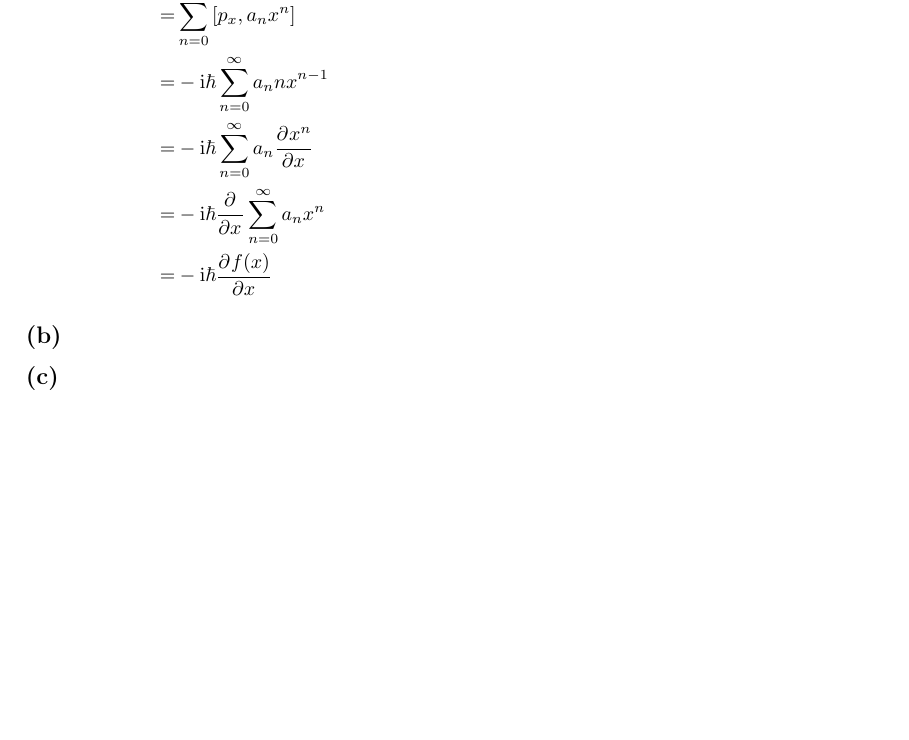
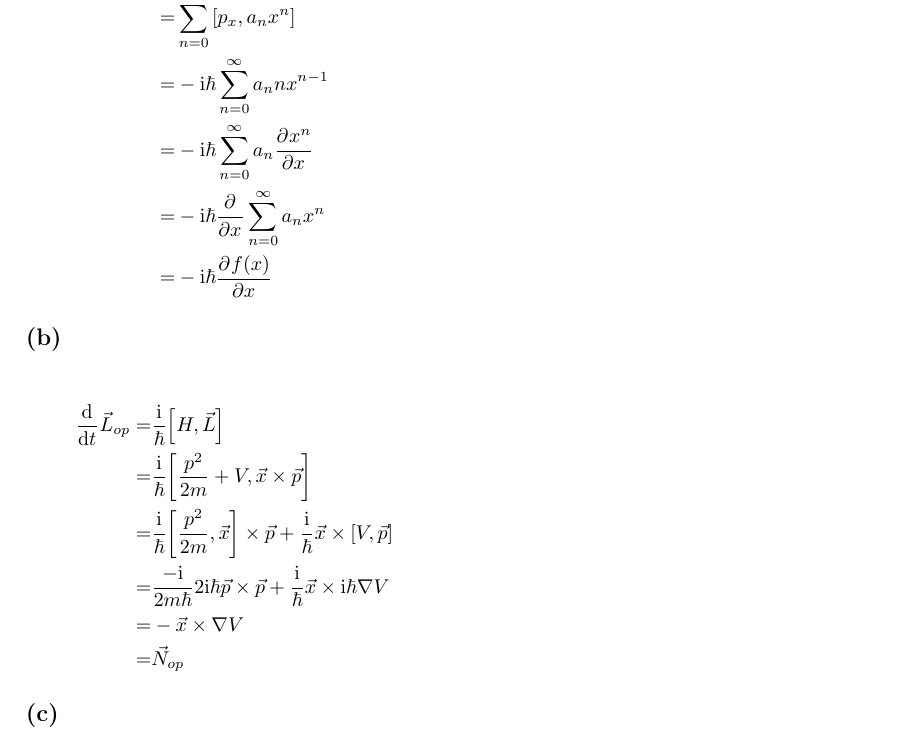
Before and after one commit to yuyichao/phys-251b, a LaTeX problem sheet (pset/pset1/pset1.tex): part of page 5 of 5, cut so that both start at the same text, the shorter picture padded with empty space. Compiled offline with pdfLaTeX; a LaTeX package or settings file that is missing is left out.

Commit message:
[pset1] p5b

```diff
--- a/pset/pset1/pset1.tex
+++ b/pset/pset1/pset1.tex
@@ -306,5 +306,13 @@ Assume $f(x)\equiv\dsum_{n=0}^\infty a_nx^n$
   =&-\ui\hbar\pdiff{f(x)}{x}
 }
 \subsection{}
+\eqar{
+  \diff{}{t}\vec L_{op}=&\frac{\ui}{\hbar}\sqr{H, \vec L}\\
+  =&\frac{\ui}{\hbar}\sqr{\frac{p^2}{2m}+V, \vec x\times\vec p}\\
+  =&\frac{\ui}{\hbar}\sqr{\frac{p^2}{2m}, \vec x}\times\vec p+\frac{\ui}{\hbar}\vec x\times\sqr{V, \vec p}\\
+  =&\frac{-\ui}{2m\hbar}2\ui\hbar\vec p\times\vec p+\frac{\ui}{\hbar}\vec x\times\ui\hbar\nabla V\\
+  =&-\vec x\times\nabla V\\
+  =&\vec N_{op}
+}
 \subsection{}
 \end{document}
```
Also changed, not shown: pset/pset1/pset1.pdf.
